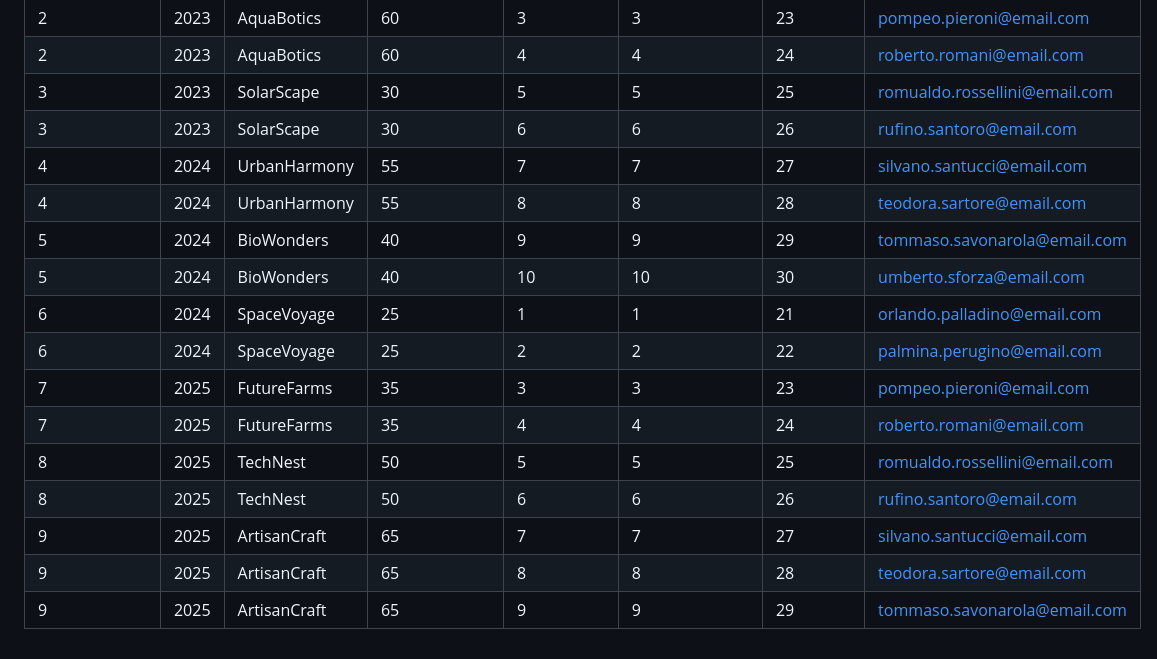
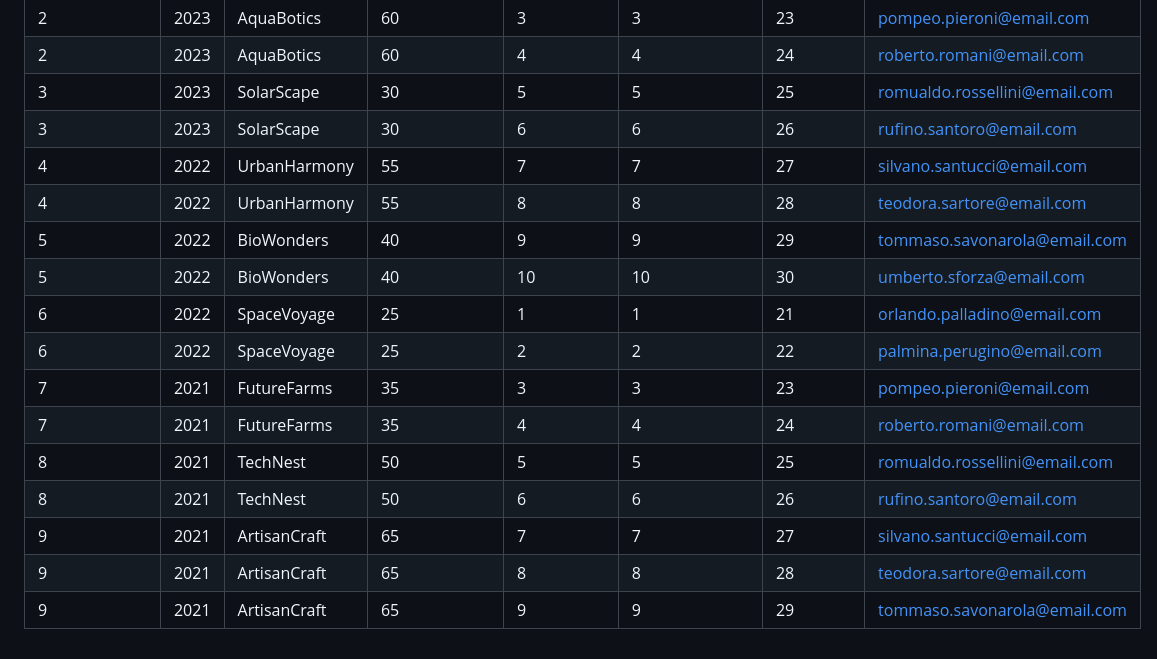
Before and after one commit to Veermove/PPEA-Contest-ZPI, a Markdown page: backend/data-store/README.md, the part around the change. Drawn GitHub-style.

Commit message:
[ZPI-27] Update the readme so it matches the data

```diff
--- a/backend/data-store/README.md
+++ b/backend/data-store/README.md
@@ -55,16 +55,16 @@ $ create [-ext E] [-dir D] [-seq] [-digits N] [-format] [-tz] NAME
  |             2 | 2023 | AquaBotics   |            60 |           4 |              4 |        24 | roberto.romani@email.com|
  |             3 | 2023 | SolarScape   |            30 |           5 |              5 |        25 | romualdo.rossellini@email.com|
  |             3 | 2023 | SolarScape   |            30 |           6 |              6 |        26 | rufino.santoro@email.com|
- |             4 | 2024 | UrbanHarmony |            55 |           7 |              7 |        27 | silvano.santucci@email.com|
- |             4 | 2024 | UrbanHarmony |            55 |           8 |              8 |        28 | teodora.sartore@email.com|
- |             5 | 2024 | BioWonders   |            40 |           9 |              9 |        29 | tommaso.savonarola@email.com|
- |             5 | 2024 | BioWonders   |            40 |          10 |             10 |        30 | umberto.sforza@email.com|
- |             6 | 2024 | SpaceVoyage  |            25 |           1 |              1 |        21 | orlando.palladino@email.com|
- |             6 | 2024 | SpaceVoyage  |            25 |           2 |              2 |        22 | palmina.perugino@email.com|
- |             7 | 2025 | FutureFarms  |            35 |           3 |              3 |        23 | pompeo.pieroni@email.com|
- |             7 | 2025 | FutureFarms  |            35 |           4 |              4 |        24 | roberto.romani@email.com|
- |             8 | 2025 | TechNest     |            50 |           5 |              5 |        25 | romualdo.rossellini@email.com|
- |             8 | 2025 | TechNest     |            50 |           6 |              6 |        26 | rufino.santoro@email.com|
- |             9 | 2025 | ArtisanCraft |            65 |           7 |              7 |        27 | silvano.santucci@email.com|
- |             9 | 2025 | ArtisanCraft |            65 |           8 |              8 |        28 | teodora.sartore@email.com|
- |             9 | 2025 | ArtisanCraft |            65 |           9 |              9 |        29 | tommaso.savonarola@email.com|
+ |             4 | 2022 | UrbanHarmony |            55 |           7 |              7 |        27 | silvano.santucci@email.com|
+ |             4 | 2022 | UrbanHarmony |            55 |           8 |              8 |        28 | teodora.sartore@email.com|
+ |             5 | 2022 | BioWonders   |            40 |           9 |              9 |        29 | tommaso.savonarola@email.com|
+ |             5 | 2022 | BioWonders   |            40 |          10 |             10 |        30 | umberto.sforza@email.com|
+ |             6 | 2022 | SpaceVoyage  |            25 |           1 |              1 |        21 | orlando.palladino@email.com|
+ |             6 | 2022 | SpaceVoyage  |            25 |           2 |              2 |        22 | palmina.perugino@email.com|
+ |             7 | 2021 | FutureFarms  |            35 |           3 |              3 |        23 | pompeo.pieroni@email.com|
+ |             7 | 2021 | FutureFarms  |            35 |           4 |              4 |        24 | roberto.romani@email.com|
+ |             8 | 2021 | TechNest     |            50 |           5 |              5 |        25 | romualdo.rossellini@email.com|
+ |             8 | 2021 | TechNest     |            50 |           6 |              6 |        26 | rufino.santoro@email.com|
+ |             9 | 2021 | ArtisanCraft |            65 |           7 |              7 |        27 | silvano.santucci@email.com|
+ |             9 | 2021 | ArtisanCraft |            65 |           8 |              8 |        28 | teodora.sartore@email.com|
+ |             9 | 2021 | ArtisanCraft |            65 |           9 |              9 |        29 | tommaso.savonarola@email.com|
```
